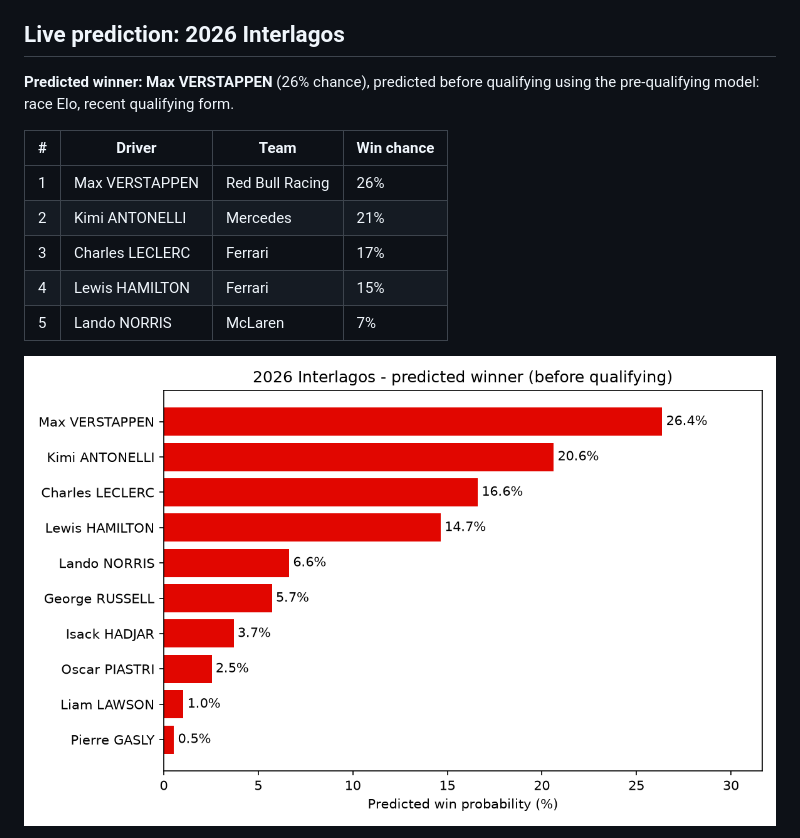
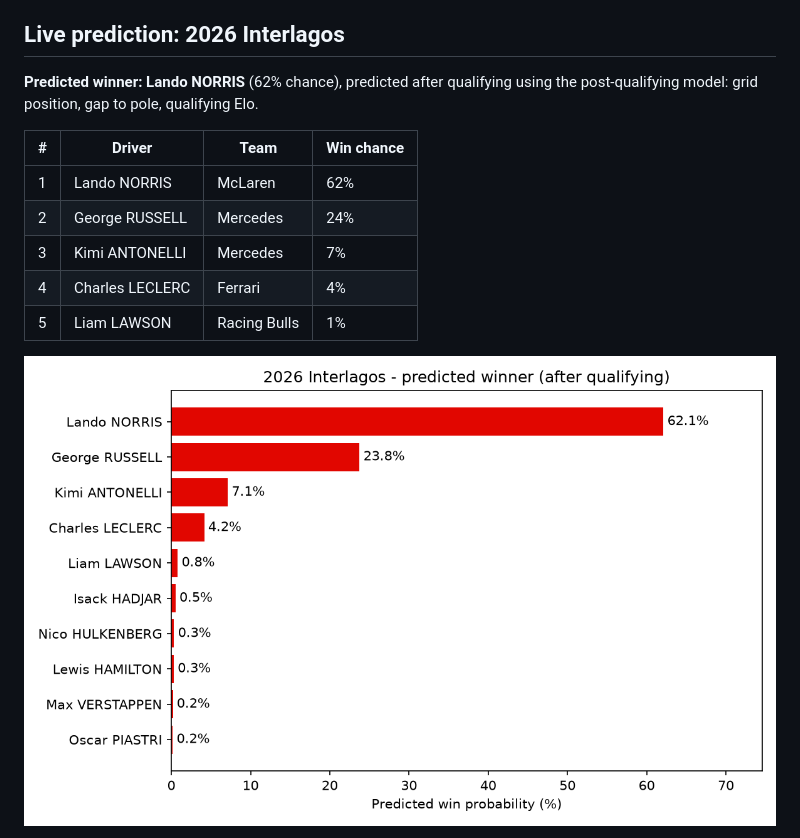
Before and after one commit to gurjeevansatnam/f1-race-performance-predictor, a Markdown page: README.md, the part around one of its changes. Drawn GitHub-style; pictures changed too: results/live_prediction.png.

Commit message:
Update live prediction

```diff
--- a/README.md
+++ b/README.md
@@ -16,15 +16,15 @@ The prediction below updates itself every race weekend. A GitHub Actions job pul
 <!-- LIVE-PREDICTION:START -->
 ## Live prediction: 2026 Interlagos
 
-**Predicted winner: Max VERSTAPPEN** (26% chance), predicted before qualifying using the pre-qualifying model: race Elo, recent qualifying form.
+**Predicted winner: Lando NORRIS** (62% chance), predicted after qualifying using the post-qualifying model: grid position, gap to pole, qualifying Elo.
 
 | # | Driver | Team | Win chance |
 |---|---|---|---|
-| 1 | Max VERSTAPPEN | Red Bull Racing | 26% |
-| 2 | Kimi ANTONELLI | Mercedes | 21% |
-| 3 | Charles LECLERC | Ferrari | 17% |
-| 4 | Lewis HAMILTON | Ferrari | 15% |
-| 5 | Lando NORRIS | McLaren | 7% |
+| 1 | Lando NORRIS | McLaren | 62% |
+| 2 | George RUSSELL | Mercedes | 24% |
+| 3 | Kimi ANTONELLI | Mercedes | 7% |
+| 4 | Charles LECLERC | Ferrari | 4% |
+| 5 | Liam LAWSON | Racing Bulls | 1% |
 
 ![Live prediction](results/live_prediction.png)
 
```
Also changed, not shown: other parts of README.md (+1 -1 lines), 1 other file.
